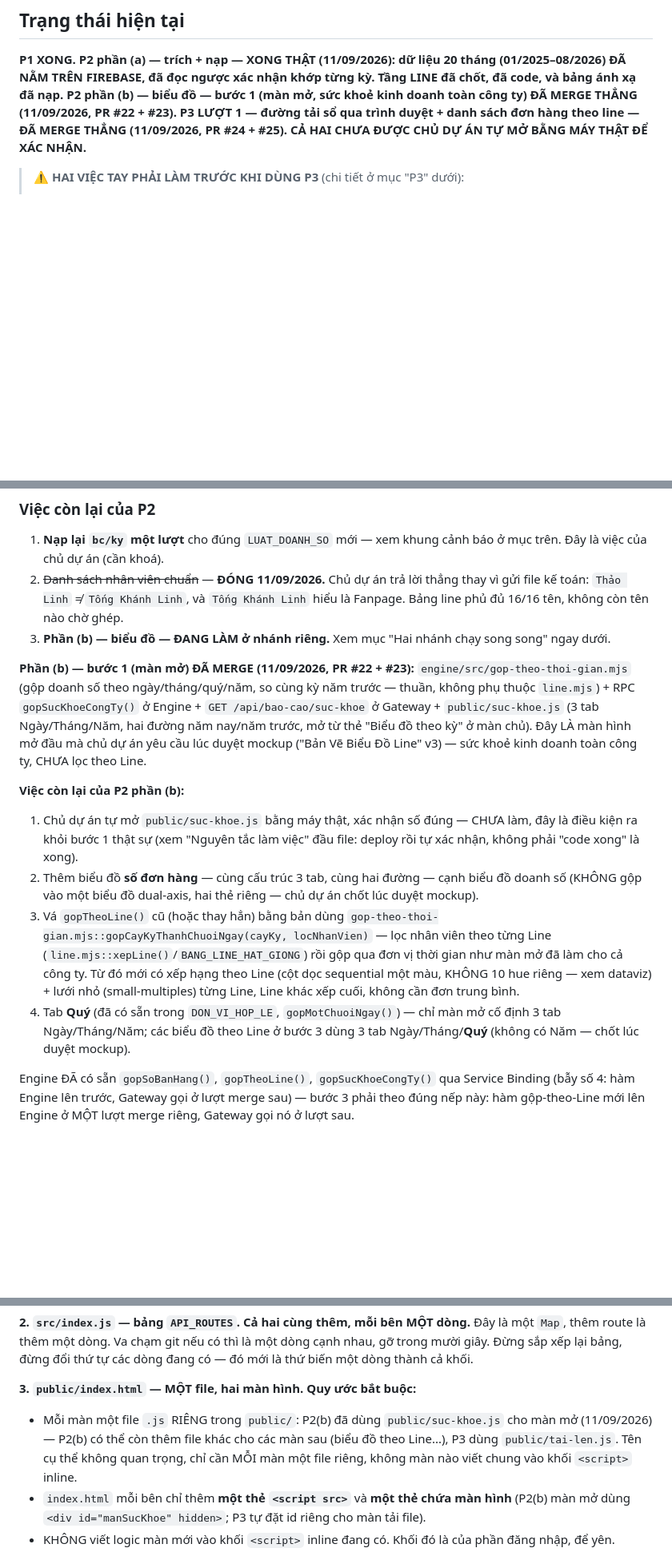
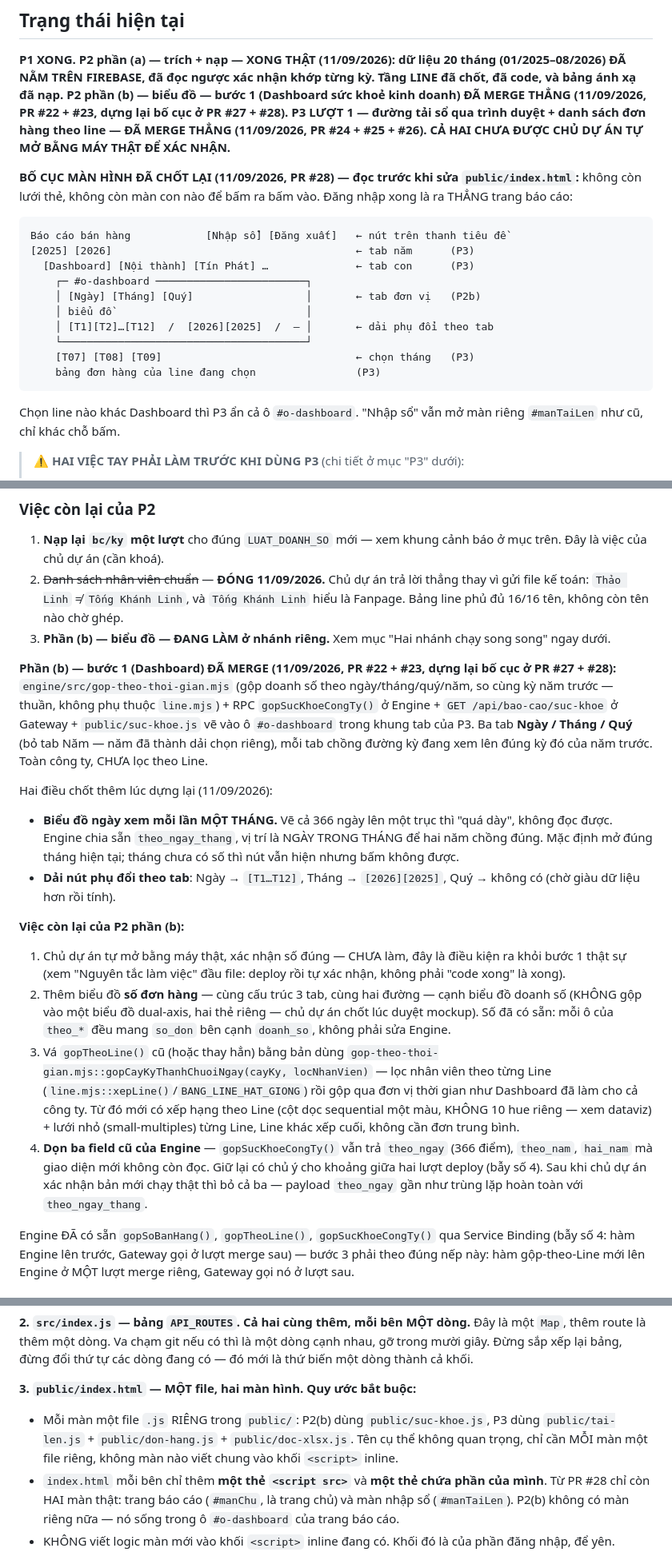
Before and after one commit to hoangvinhkta-creator/ReportV2, a Markdown page: ROADMAP.md, 3 parts joined by grey strips. Shown at 80% size. GitHub-like rendering; blank space fills up the shorter version.

Commit message:
ROADMAP: bố cục màn hình chốt lại — trang chủ là Dashboard
Ghi lại hợp đồng đã chạy thật giữa hai nhánh: P3 sở hữu khung tab, P2(b)
sở hữu nội dung #o-dashboard và tự giữ năm riêng vì đọc nguồn khác
(bc/ky, không phải bc/dong). Kèm sơ đồ bố cục mới để phiên sau không phải
dựng lại từ đầu, và ghi rõ chỗ duy nhất P2(b) đã đụng vào file của P3.

Co-Authored-By: Claude Opus 5 <noreply@anthropic.com>
Claude-Session: https://claude.ai/code/session_01NRsrkJR1h9ZBmQMzovVoYN

````diff
--- a/ROADMAP.md
+++ b/ROADMAP.md
@@ -23,10 +23,31 @@ nhận rồi merge thẳng, không phải điều kiện chờ chủ dự án g
 **P1 XONG. P2 phần (a) — trích + nạp — XONG THẬT (11/09/2026): dữ liệu 20
 tháng (01/2025–08/2026) ĐÃ NẰM TRÊN FIREBASE, đã đọc ngược xác nhận khớp
 từng kỳ. Tầng LINE đã chốt, đã code, và bảng ánh xạ đã nạp. P2 phần (b) —
-biểu đồ — bước 1 (màn mở, sức khoẻ kinh doanh toàn công ty) ĐÃ MERGE THẲNG
-(11/09/2026, PR #22 + #23). P3 LƯỢT 1 — đường tải sổ qua trình duyệt +
-danh sách đơn hàng theo line — ĐÃ MERGE THẲNG (11/09/2026, PR #24 + #25).
+biểu đồ — bước 1 (Dashboard sức khoẻ kinh doanh) ĐÃ MERGE THẲNG
+(11/09/2026, PR #22 + #23, dựng lại bố cục ở PR #27 + #28). P3 LƯỢT 1 —
+đường tải sổ qua trình duyệt + danh sách đơn hàng theo line — ĐÃ MERGE
+THẲNG (11/09/2026, PR #24 + #25 + #26).
 CẢ HAI CHƯA ĐƯỢC CHỦ DỰ ÁN TỰ MỞ BẰNG MÁY THẬT ĐỂ XÁC NHẬN.**
+
+**BỐ CỤC MÀN HÌNH ĐÃ CHỐT LẠI (11/09/2026, PR #28) — đọc trước khi sửa
+`public/index.html`:** không còn lưới thẻ, không còn màn con nào để bấm ra
+bấm vào. Đăng nhập xong là ra THẲNG trang báo cáo:
+
+```
+Báo cáo bán hàng            [Nhập sổ] [Đăng xuất]   ← nút trên thanh tiêu đề
+[2025] [2026]                                       ← tab năm      (P3)
+  [Dashboard] [Nội thành] [Tín Phát] …              ← tab con      (P3)
+    ┌─ #o-dashboard ────────────────────────┐
+    │ [Ngày] [Tháng] [Quý]                  │       ← tab đơn vị   (P2b)
+    │ biểu đồ                               │
+    │ [T1][T2]…[T12]  /  [2026][2025]  /  — │       ← dải phụ đổi theo tab
+    └───────────────────────────────────────┘
+    [T07] [T08] [T09]                               ← chọn tháng   (P3)
+    bảng đơn hàng của line đang chọn                (P3)
+```
+
+Chọn line nào khác Dashboard thì P3 ẩn cả ô `#o-dashboard`. "Nhập sổ" vẫn
+mở màn riêng `#manTaiLen` như cũ, chỉ khác chỗ bấm.
 
 > ⚠️ **HAI VIỆC TAY PHẢI LÀM TRƯỚC KHI DÙNG P3** (chi tiết ở mục "P3" dưới):
 > 1. Thêm hai nhánh `bc/dong` và `bc/backup` vào rules đang chạy —
@@ -311,32 +332,44 @@ node bin/nap-line.mjs --doc-lai     # đọc thử, KHÔNG ghi gì — phép th
 3. **Phần (b) — biểu đồ — ĐANG LÀM ở nhánh riêng.** Xem mục "Hai nhánh
    chạy song song" ngay dưới.
 
-**Phần (b) — bước 1 (màn mở) ĐÃ MERGE (11/09/2026, PR #22 + #23):**
-`engine/src/gop-theo-thoi-gian.mjs` (gộp doanh số theo ngày/tháng/quý/năm,
-so cùng kỳ năm trước — thuần, không phụ thuộc `line.mjs`) + RPC
-`gopSucKhoeCongTy()` ở Engine + `GET /api/bao-cao/suc-khoe` ở Gateway +
-`public/suc-khoe.js` (3 tab Ngày/Tháng/Năm, hai đường năm nay/năm trước,
-mở từ thẻ "Biểu đồ theo kỳ" ở màn chủ). Đây LÀ màn hình mở đầu mà chủ dự
-án yêu cầu lúc duyệt mockup ("Bản Vẽ Biểu Đồ Line" v3) — sức khoẻ kinh
-doanh toàn công ty, CHƯA lọc theo Line.
+**Phần (b) — bước 1 (Dashboard) ĐÃ MERGE (11/09/2026, PR #22 + #23, dựng
+lại bố cục ở PR #27 + #28):** `engine/src/gop-theo-thoi-gian.mjs` (gộp
+doanh số theo ngày/tháng/quý/năm, so cùng kỳ năm trước — thuần, không phụ
+thuộc `line.mjs`) + RPC `gopSucKhoeCongTy()` ở Engine +
+`GET /api/bao-cao/suc-khoe` ở Gateway + `public/suc-khoe.js` vẽ vào ô
+`#o-dashboard` trong khung tab của P3. Ba tab **Ngày / Tháng / Quý** (bỏ
+tab Năm — năm đã thành dải chọn riêng), mỗi tab chồng đường kỳ đang xem
+lên đúng kỳ đó của năm trước. Toàn công ty, CHƯA lọc theo Line.
+
+Hai điều chốt thêm lúc dựng lại (11/09/2026):
+
+- **Biểu đồ ngày xem mỗi lần MỘT THÁNG.** Vẽ cả 366 ngày lên một trục thì
+  "quá dày", không đọc được. Engine chia sẵn `theo_ngay_thang`, vị trí là
+  NGÀY TRONG THÁNG để hai năm chồng đúng. Mặc định mở đúng tháng hiện tại;
+  tháng chưa có số thì nút vẫn hiện nhưng bấm không được.
+- **Dải nút phụ đổi theo tab**: Ngày → `[T1…T12]`, Tháng → `[2026][2025]`,
+  Quý → không có (chờ giàu dữ liệu hơn rồi tính).
 
 **Việc còn lại của P2 phần (b):**
-1. Chủ dự án tự mở `public/suc-khoe.js` bằng máy thật, xác nhận số đúng —
-   CHƯA làm, đây là điều kiện ra khỏi bước 1 thật sự (xem "Nguyên tắc làm
-   việc" đầu file: deploy rồi tự xác nhận, không phải "code xong" là xong).
+1. Chủ dự án tự mở bằng máy thật, xác nhận số đúng — CHƯA làm, đây là
+   điều kiện ra khỏi bước 1 thật sự (xem "Nguyên tắc làm việc" đầu file:
+   deploy rồi tự xác nhận, không phải "code xong" là xong).
 2. Thêm biểu đồ **số đơn hàng** — cùng cấu trúc 3 tab, cùng hai đường —
    cạnh biểu đồ doanh số (KHÔNG gộp vào một biểu đồ dual-axis, hai thẻ
-   riêng — chủ dự án chốt lúc duyệt mockup).
+   riêng — chủ dự án chốt lúc duyệt mockup). Số đã có sẵn: mỗi ô của
+   `theo_*` đều mang `so_don` bên cạnh `doanh_so`, không phải sửa Engine.
 3. Vá `gopTheoLine()` cũ (hoặc thay hẳn) bằng bản dùng
    `gop-theo-thoi-gian.mjs::gopCayKyThanhChuoiNgay(cayKy, locNhanVien)` —
    lọc nhân viên theo từng Line (`line.mjs::xepLine()`/`BANG_LINE_HAT_GIONG`)
-   rồi gộp qua đơn vị thời gian như màn mở đã làm cho cả công ty. Từ đó
+   rồi gộp qua đơn vị thời gian như Dashboard đã làm cho cả công ty. Từ đó
    mới có xếp hạng theo Line (cột dọc sequential một màu, KHÔNG 10 hue
    riêng — xem dataviz) + lưới nhỏ (small-multiples) từng Line, Line khác
    xếp cuối, không cần đơn trung bình.
-4. Tab **Quý** (đã có sẵn trong `DON_VI_HOP_LE`, `gopMotChuoiNgay()`) —
-   chỉ màn mở cố định 3 tab Ngày/Tháng/Năm; các biểu đồ theo Line ở bước 3
-   dùng 3 tab Ngày/Tháng/**Quý** (không có Năm — chốt lúc duyệt mockup).
+4. **Dọn ba field cũ của Engine** — `gopSucKhoeCongTy()` vẫn trả
+   `theo_ngay` (366 điểm), `theo_nam`, `hai_nam` mà giao diện mới không
+   còn đọc. Giữ lại có chủ ý cho khoảng giữa hai lượt deploy (bẫy số 4).
+   Sau khi chủ dự án xác nhận bản mới chạy thật thì bỏ cả ba — payload
+   `theo_ngay` gần như trùng lặp hoàn toàn với `theo_ngay_thang`.
 
 Engine ĐÃ có sẵn `gopSoBanHang()`, `gopTheoLine()`, `gopSucKhoeCongTy()`
 qua Service Binding (bẫy số 4: hàm Engine lên trước, Gateway gọi ở lượt
@@ -546,14 +601,15 @@ thứ tự các dòng đang có — đó mới là thứ biến một dòng thà
 
 **3. `public/index.html` — MỘT file, hai màn hình. Quy ước bắt buộc:**
 
-- Mỗi màn một file `.js` RIÊNG trong `public/`: P2(b) đã dùng
-  `public/suc-khoe.js` cho màn mở (11/09/2026) — P2(b) có thể còn thêm
-  file khác cho các màn sau (biểu đồ theo Line...), P3 dùng
-  `public/tai-len.js`. Tên cụ thể không quan trọng, chỉ cần MỖI màn một
-  file riêng, không màn nào viết chung vào khối `<script>` inline.
+- Mỗi màn một file `.js` RIÊNG trong `public/`: P2(b) dùng
+  `public/suc-khoe.js`, P3 dùng `public/tai-len.js` +
+  `public/don-hang.js` + `public/doc-xlsx.js`. Tên cụ thể không quan
+  trọng, chỉ cần MỖI màn một file riêng, không màn nào viết chung vào
+  khối `<script>` inline.
 - `index.html` mỗi bên chỉ thêm **một thẻ `<script src>`** và **một thẻ
-  chứa màn hình** (P2(b) màn mở dùng `<div id="manSucKhoe" hidden>`; P3
-  tự đặt id riêng cho màn tải file).
+  chứa phần của mình**. Từ PR #28 chỉ còn HAI màn thật: trang báo cáo
+  (`#manChu`, là trang chủ) và màn nhập sổ (`#manTaiLen`). P2(b) không có
+  màn riêng nữa — nó sống trong ô `#o-dashboard` của trang báo cáo.
 - KHÔNG viết logic màn mới vào khối `<script>` inline đang có. Khối đó là
   của phần đăng nhập, để yên.
 
````
Also changed, not shown: other parts of ROADMAP.md (+22 -0 lines).
